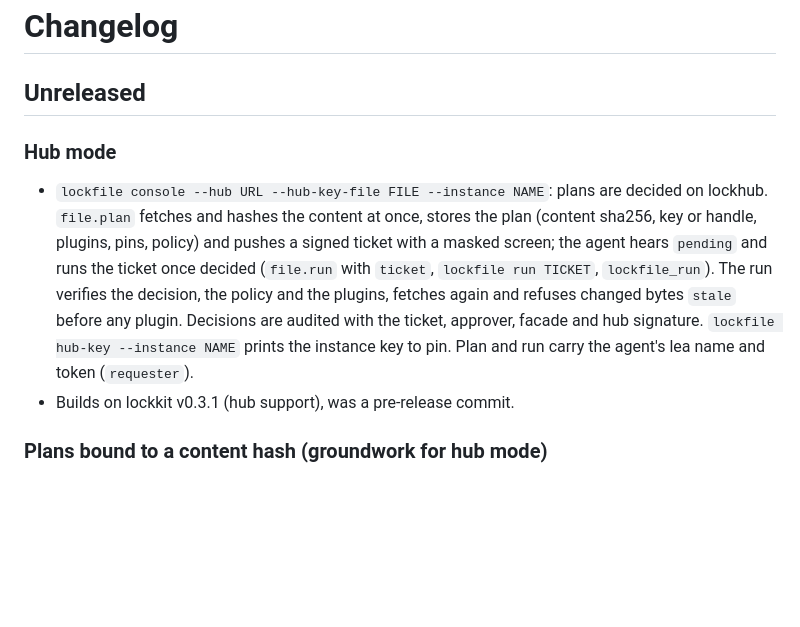
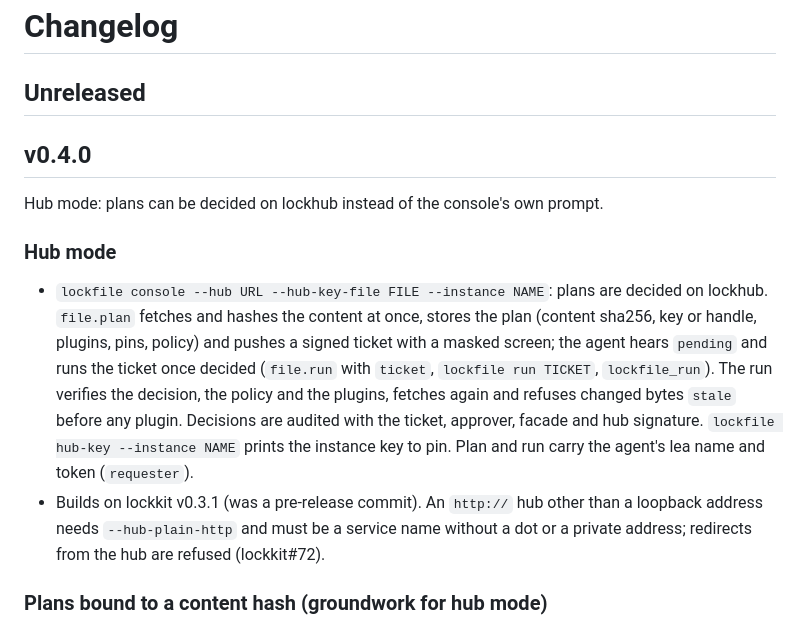
Before and after one commit to DavidGodefroid/lockfile, a Markdown page: CHANGELOG.md, the part around the change. GitHub-like rendering; blank space fills up the shorter version.

Commit message:
chore(release): prepare v0.4.0
Date the hub-mode Unreleased entries as v0.4.0.

Co-Authored-By: Claude Opus 5.5 <noreply@anthropic.com>

```diff
--- a/CHANGELOG.md
+++ b/CHANGELOG.md
@@ -1,6 +1,10 @@
 # Changelog
 
 ## Unreleased
+
+## v0.4.0
+
+Hub mode: plans can be decided on lockhub instead of the console's own prompt.
 
 ### Hub mode
 
@@ -13,7 +17,9 @@
   plugin. Decisions are audited with the ticket, approver, facade and hub signature.
   `lockfile hub-key --instance NAME` prints the instance key to pin. Plan and run carry the
   agent's lea name and token (`requester`).
-- Builds on lockkit v0.3.1 (hub support), was a pre-release commit.
+- Builds on lockkit v0.3.1 (was a pre-release commit). An `http://` hub other than a
+  loopback address needs `--hub-plain-http` and must be a service name without a dot or a
+  private address; redirects from the hub are refused (lockkit#72).
 
 ### Plans bound to a content hash (groundwork for hub mode)
 
```
